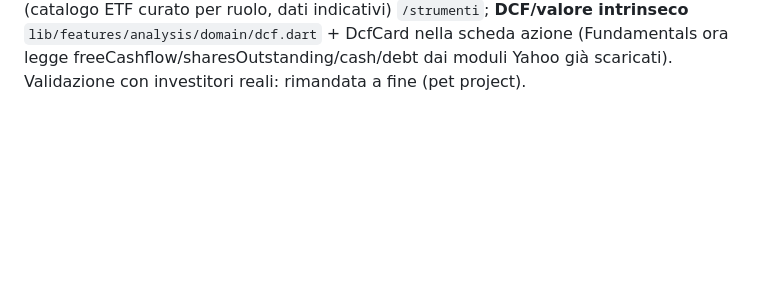
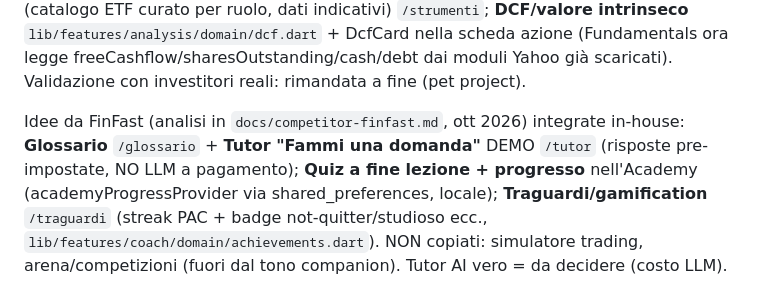
Before and after one commit to giaco-mix/wally, a Markdown page: docs/claude-memory/project_overview.md, the part around the change. Rendered like a GitHub page; blank space fills up the shorter version.

Commit message:
docs(memory): integrazioni ispirate a FinFast (glossario, tutor demo, quiz, traguardi)
Co-Authored-By: Claude Opus 4.8 <noreply@anthropic.com>

```diff
--- a/docs/claude-memory/project_overview.md
+++ b/docs/claude-memory/project_overview.md
@@ -44,3 +44,5 @@ Sessione set 2026 (desktop, allineato dopo il lavoro del portatile): motore **re
 Pivot consulenti (set 2026): design tecnico dettagliato in `docs/pivot-consulenti.md` (schema role+advisor_clients, RLS sola-lettura per il consulente, flusso invito, UX, rilascio non-breaking). **Prototipo demo** costruito in `lib/features/advisor/` (home clienti + dettaglio cliente in sola lettura, dati dimostrativi, route /consulente, voce in Account) per validare la UX (F0). Backend reale NON applicato: migration/RLS pronte nel doc, servono F0 validazione + parere legale.
 
 Visione "back-office dell'investitore" (set 2026, `docs/vision-back-office-investitore.md`): Wally = gli "uffici" attorno all'investitore-gestore; libertà + guard-rail. Implementati: **Academy** `lib/features/academy/` (lezioni descrittive: basi, approcci passivo/value/All-Weather, fiscalità IT) `/academy`; **Trova lo strumento** `lib/features/instruments/` (catalogo ETF curato per ruolo, dati indicativi) `/strumenti`; **DCF/valore intrinseco** `lib/features/analysis/domain/dcf.dart` + DcfCard nella scheda azione (Fundamentals ora legge freeCashflow/sharesOutstanding/cash/debt dai moduli Yahoo già scaricati). Validazione con investitori reali: rimandata a fine (pet project).
+
+Idee da FinFast (analisi in `docs/competitor-finfast.md`, ott 2026) integrate in-house: **Glossario** `/glossario` + **Tutor "Fammi una domanda"** DEMO `/tutor` (risposte pre-impostate, NO LLM a pagamento); **Quiz a fine lezione + progresso** nell'Academy (academyProgressProvider via shared_preferences, locale); **Traguardi/gamification** `/traguardi` (streak PAC + badge not-quitter/studioso ecc., `lib/features/coach/domain/achievements.dart`). NON copiati: simulatore trading, arena/competizioni (fuori dal tono companion). Tutor AI vero = da decidere (costo LLM).
```
